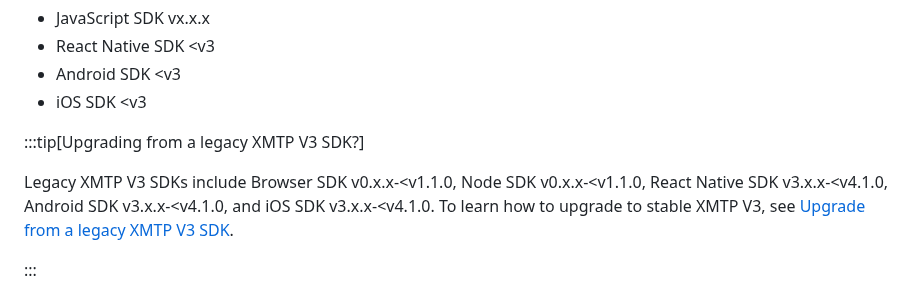
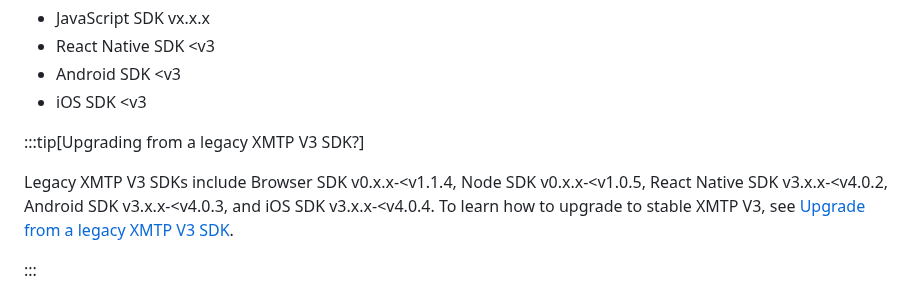
Before and after one commit to xmtp/docs-xmtp-org, a Markdown page: docs/pages/upgrade-from-legacy-V2.md, the part around the change. GitHub-like rendering.

```diff
--- a/docs/pages/upgrade-from-legacy-V2.md
+++ b/docs/pages/upgrade-from-legacy-V2.md
@@ -9,7 +9,7 @@ This document is for you if you are upgrading from a legacy XMTP V2 SDK. Legacy
 
 :::tip[Upgrading from a legacy XMTP V3 SDK?]
 
-Legacy XMTP V3 SDKs include Browser SDK v0.x.x-&lt;v1.1.0, Node SDK v0.x.x-&lt;v1.1.0, React Native SDK v3.x.x-&lt;v4.1.0, Android SDK v3.x.x-&lt;v4.1.0, and iOS SDK v3.x.x-&lt;v4.1.0. To learn how to upgrade to stable XMTP V3, see [Upgrade from a legacy XMTP V3 SDK](/upgrade-from-legacy-V3).
+Legacy XMTP V3 SDKs include Browser SDK v0.x.x-&lt;v1.1.4, Node SDK v0.x.x-&lt;v1.0.5, React Native SDK v3.x.x-&lt;v4.0.2, Android SDK v3.x.x-&lt;v4.0.3, and iOS SDK v3.x.x-&lt;v4.0.4. To learn how to upgrade to stable XMTP V3, see [Upgrade from a legacy XMTP V3 SDK](/upgrade-from-legacy-V3).
 
 :::
 
```
